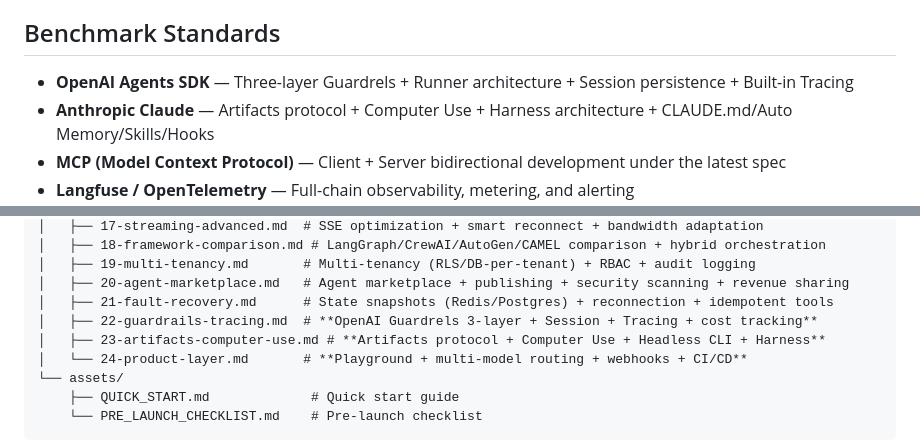
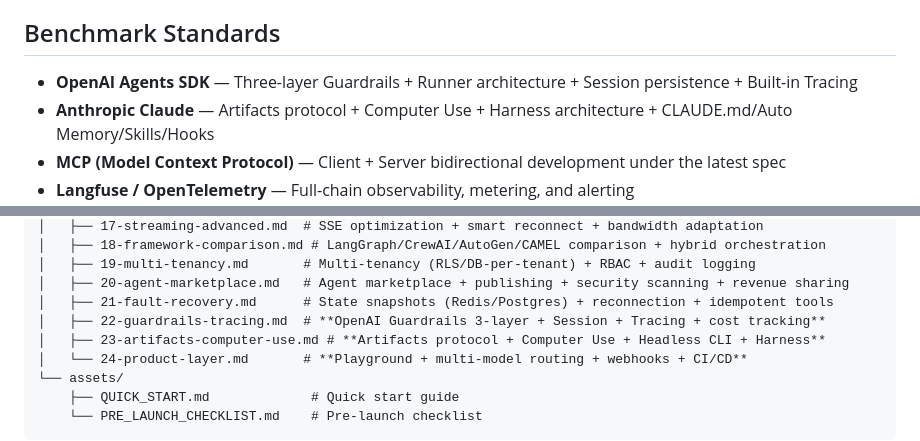
Before and after one commit to Morningstar202604/agent-builder, a Markdown page: README.en.md, 2 parts joined by grey strips. Rendered like a GitHub page.

Commit message:
fix: Guardrels → Guardrails typo in README.md and README.zh.md

```diff
--- a/README.en.md
+++ b/README.en.md
@@ -10,7 +10,7 @@ A comprehensive reference guide for developers and AI Agents to build enterprise
 
 ## Benchmark Standards
 
-- **OpenAI Agents SDK** — Three-layer Guardrels + Runner architecture + Session persistence + Built-in Tracing
+- **OpenAI Agents SDK** — Three-layer Guardrails + Runner architecture + Session persistence + Built-in Tracing
 - **Anthropic Claude** — Artifacts protocol + Computer Use + Harness architecture + CLAUDE.md/Auto Memory/Skills/Hooks
 - **MCP (Model Context Protocol)** — Client + Server bidirectional development under the latest spec
 - **Langfuse / OpenTelemetry** — Full-chain observability, metering, and alerting
@@ -42,7 +42,7 @@ agent-builder/
 │   ├── 19-multi-tenancy.md       # Multi-tenancy (RLS/DB-per-tenant) + RBAC + audit logging
 │   ├── 20-agent-marketplace.md   # Agent marketplace + publishing + security scanning + revenue sharing
 │   ├── 21-fault-recovery.md      # State snapshots (Redis/Postgres) + reconnection + idempotent tools
-│   ├── 22-guardrails-tracing.md  # **OpenAI Guardrels 3-layer + Session + Tracing + cost tracking**
+│   ├── 22-guardrails-tracing.md  # **OpenAI Guardrails 3-layer + Session + Tracing + cost tracking**
 │   ├── 23-artifacts-computer-use.md # **Artifacts protocol + Computer Use + Headless CLI + Harness**
 │   └── 24-product-layer.md       # **Playground + multi-model routing + webhooks + CI/CD**
 └── assets/
```
Also changed, not shown: README.zh.md (+2 -2 lines).
